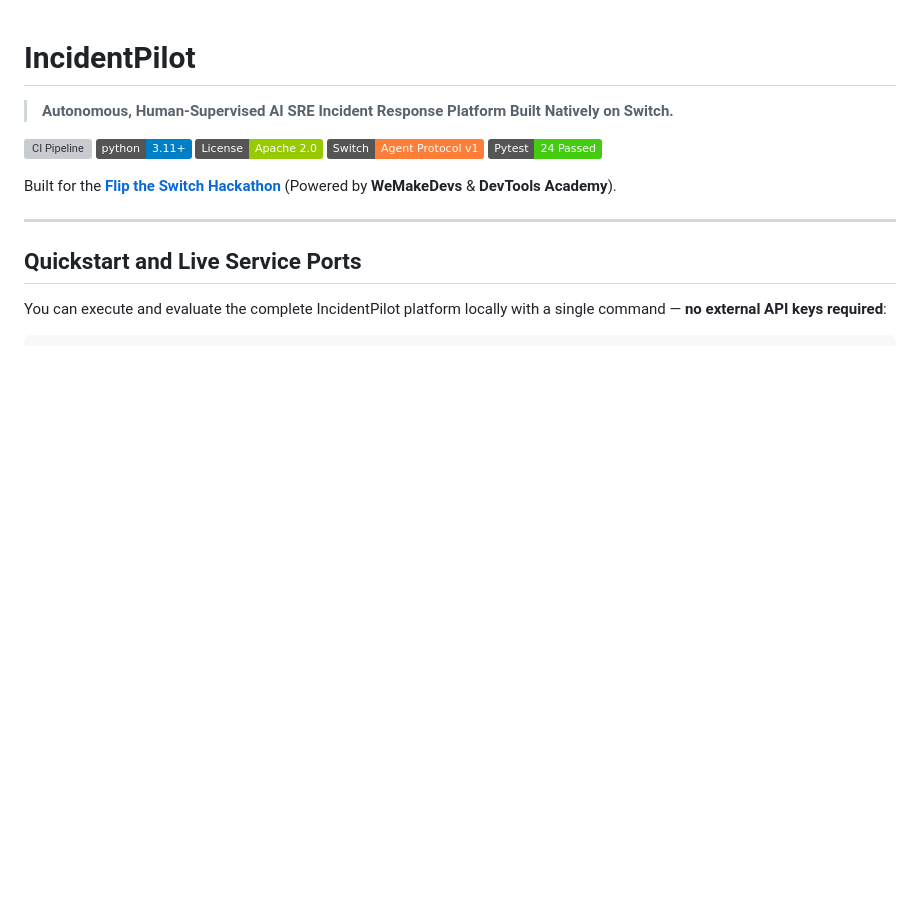
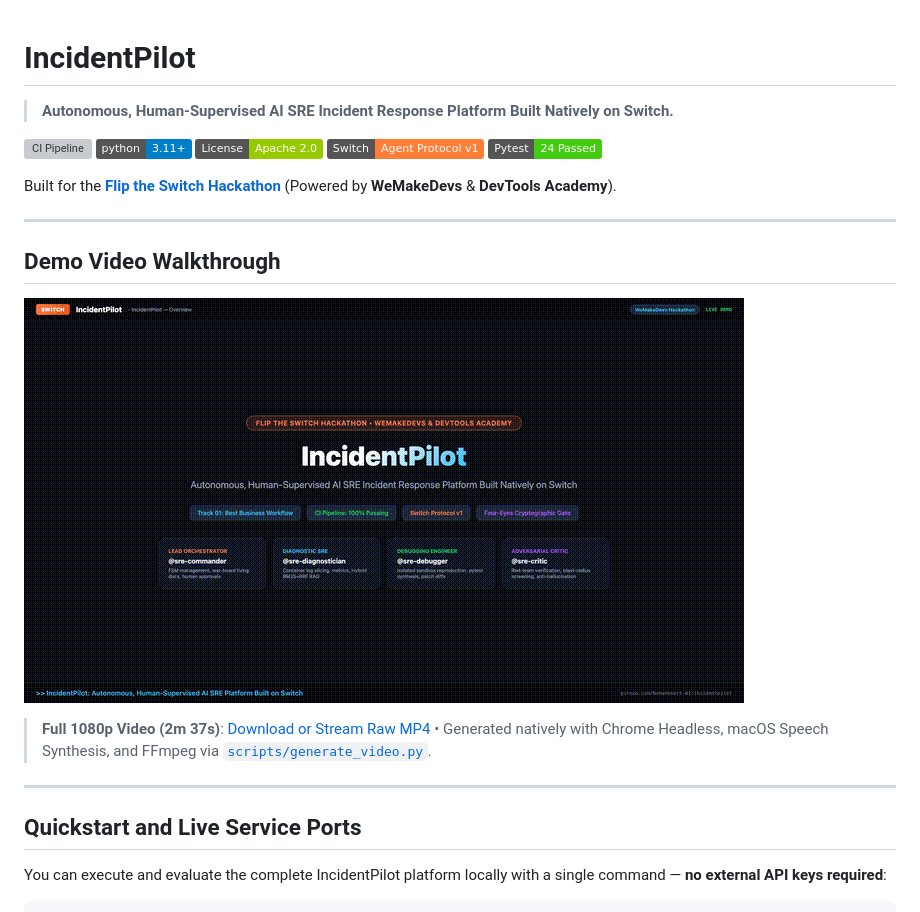
Before and after one commit to Namanbhatt-01/incidentpilot, a Markdown page: README.md, the part around the change. GitHub-like rendering; pictures changed too: docs/demo_preview.gif (added); badges without logos; blank space fills up the shorter version; grey boxes are pictures that could not be loaded.

Commit message:
docs: add animated walkthrough demo preview to README

```diff
--- a/README.md
+++ b/README.md
@@ -8,6 +8,15 @@
 [![Test Suite](https://img.shields.io/badge/Pytest-24%20Passed-brightgreen.svg)](https://github.com/Namanbhatt-01/incidentpilot)
 
 Built for the **[Flip the Switch Hackathon](https://www.wemakedevs.org/hackathons/switch)** (Powered by **WeMakeDevs** & **DevTools Academy**).
+
+---
+
+## Demo Video Walkthrough
+
+![IncidentPilot 1080p Demo Walkthrough](docs/demo_preview.gif)
+
+> **Full 1080p Video (2m 37s)**: [Download or Stream Raw MP4](docs/incidentpilot_demo_walkthrough.mp4) &bull; Generated natively with Chrome Headless, macOS Speech Synthesis, and FFmpeg via [`scripts/generate_video.py`](scripts/generate_video.py).
+
 
 ---
 
```
